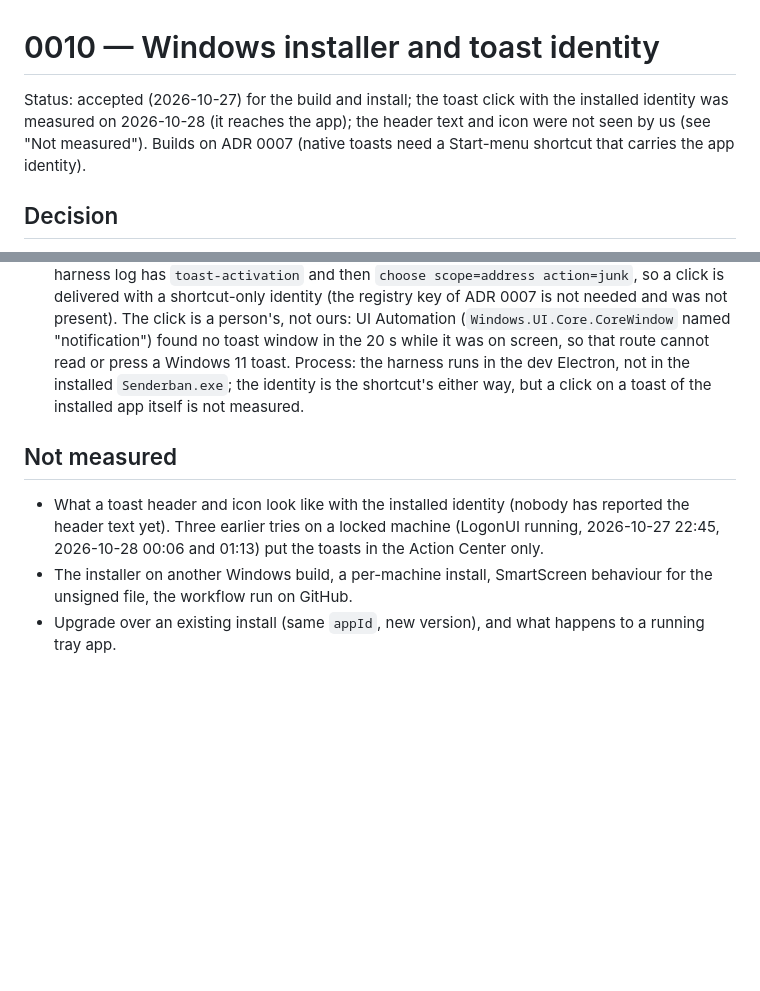
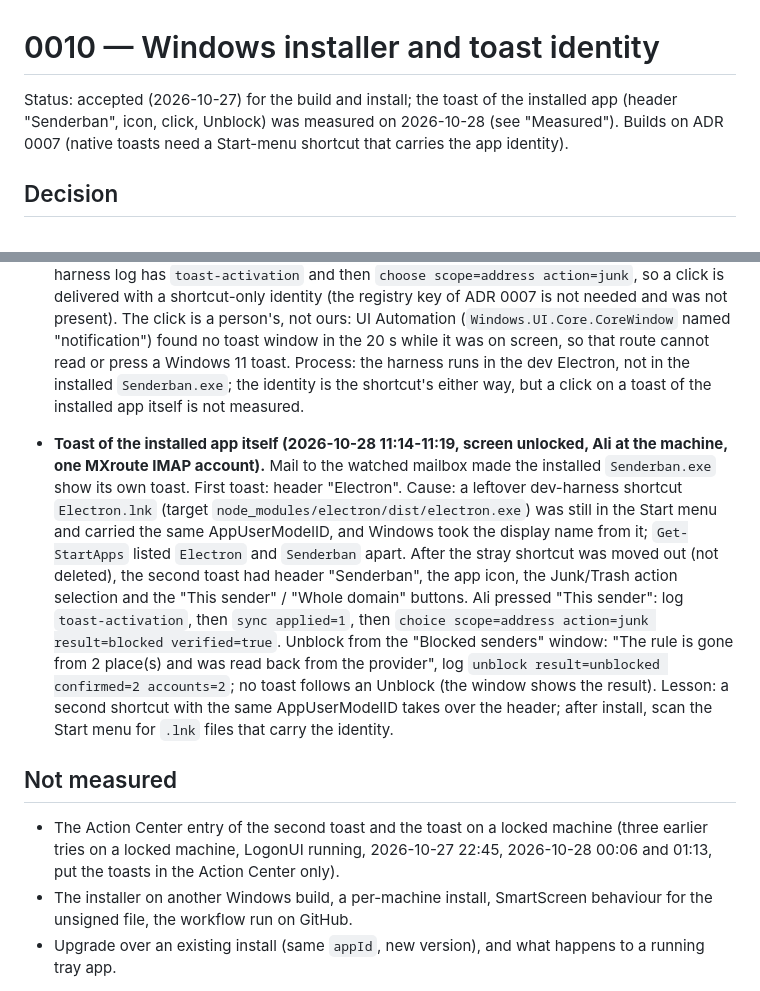
Before and after one commit to senderban/senderban, a Markdown page: docs/adr/0010-windows-installer.md, 2 parts joined by grey strips. Rendered like a GitHub page; blank space fills up the shorter version.

Commit message:
docs(adr): installed app own toast measured (header, icon, click, unblock), stray same-identity shortcut takes the header

```diff
--- a/docs/adr/0010-windows-installer.md
+++ b/docs/adr/0010-windows-installer.md
@@ -1,7 +1,7 @@
 # 0010 — Windows installer and toast identity
 
-Status: accepted (2026-10-27) for the build and install; the toast click with the installed identity was measured on 2026-10-28
-(it reaches the app); the header text and icon were not seen by us (see "Not measured"). Builds on ADR 0007 (native toasts need a Start-menu shortcut that carries the app identity).
+Status: accepted (2026-10-27) for the build and install; the toast of the installed app (header "Senderban", icon, click, Unblock) was measured on 2026-10-28
+(see "Measured"). Builds on ADR 0007 (native toasts need a Start-menu shortcut that carries the app identity).
 
 ## Decision
 
@@ -69,9 +69,20 @@ Status: accepted (2026-10-27) for the build and install; the toast click with th
   harness runs in the dev Electron, not in the installed `Senderban.exe`; the identity is the shortcut's either way, but a click on a
   toast of the installed app itself is not measured.
 
+- **Toast of the installed app itself (2026-10-28 11:14-11:19, screen unlocked, Ali at the machine, one MXroute IMAP account).** Mail
+  to the watched mailbox made the installed `Senderban.exe` show its own toast. First toast: header "Electron". Cause: a leftover
+  dev-harness shortcut `Electron.lnk` (target `node_modules/electron/dist/electron.exe`) was still in the Start menu and carried the same
+  AppUserModelID, and Windows took the display name from it; `Get-StartApps` listed `Electron` and `Senderban` apart. After the stray
+  shortcut was moved out (not deleted), the second toast had header "Senderban", the app icon, the Junk/Trash action selection and the
+  "This sender" / "Whole domain" buttons. Ali pressed "This sender": log `toast-activation`, then `sync applied=1`, then `choice
+  scope=address action=junk result=blocked verified=true`. Unblock from the "Blocked senders" window: "The rule is gone from 2 place(s)
+  and was read back from the provider", log `unblock result=unblocked confirmed=2 accounts=2`; no toast follows an Unblock (the window shows
+  the result). Lesson: a second shortcut with the same AppUserModelID takes over the header; after install, scan the Start menu for `.lnk`
+  files that carry the identity.
+
 ## Not measured
 
-- What a toast header and icon look like with the installed identity (nobody has reported the header text yet). Three earlier tries
-  on a locked machine (LogonUI running, 2026-10-27 22:45, 2026-10-28 00:06 and 01:13) put the toasts in the Action Center only.
+- The Action Center entry of the second toast and the toast on a locked machine (three earlier tries on a locked machine, LogonUI running,
+  2026-10-27 22:45, 2026-10-28 00:06 and 01:13, put the toasts in the Action Center only).
 - The installer on another Windows build, a per-machine install, SmartScreen behaviour for the unsigned file, the workflow run on GitHub.
 - Upgrade over an existing install (same `appId`, new version), and what happens to a running tray app.
```
